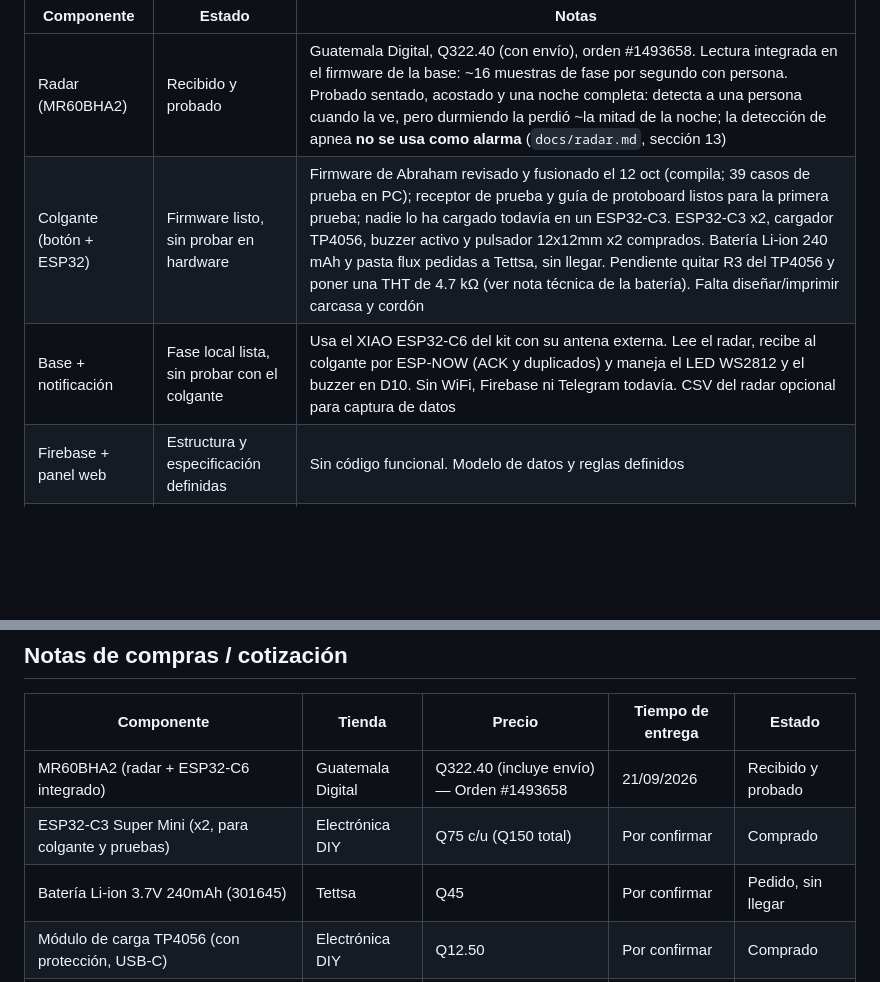
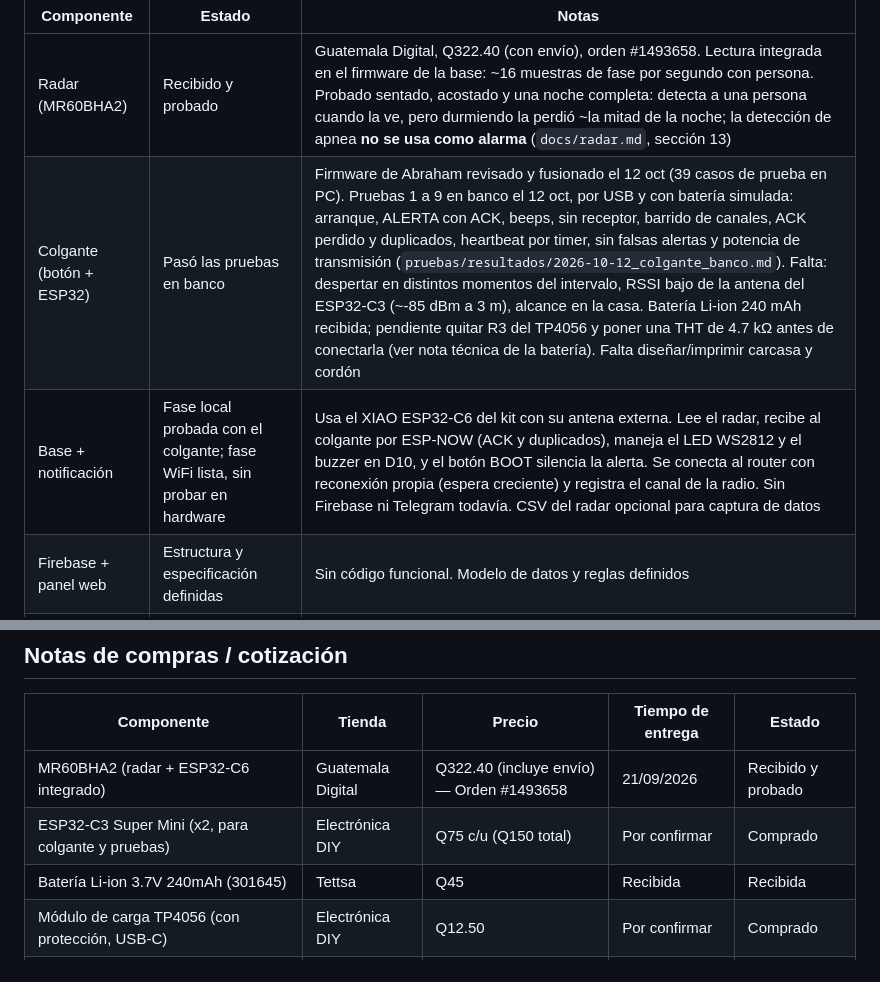
Before and after one commit to Audias22/proyecto-telecom-radar, a Markdown page: README.md, 2 parts joined by grey strips. Rendered like a GitHub page; blank space fills up the shorter version.

Commit message:
Actualiza el estado: colgante probado en banco, batería recibida y base en fase WiFi

```diff
--- a/README.md
+++ b/README.md
@@ -23,8 +23,8 @@ Guevara Mejicanos; el resto del equipo pasó a otros proyectos de la universidad
 | Componente | Estado | Notas |
 |---|---|---|
 | Radar (MR60BHA2) | Recibido y probado | Guatemala Digital, Q322.40 (con envío), orden #1493658. Lectura integrada en el firmware de la base: ~16 muestras de fase por segundo con persona. Probado sentado, acostado y una noche completa: detecta a una persona cuando la ve, pero durmiendo la perdió ~la mitad de la noche; la detección de apnea **no se usa como alarma** (`docs/radar.md`, sección 13) |
-| Colgante (botón + ESP32) | Firmware listo, sin probar en hardware | Firmware de Abraham revisado y fusionado el 12 oct (compila; 39 casos de prueba en PC); receptor de prueba y guía de protoboard listos para la primera prueba; nadie lo ha cargado todavía en un ESP32-C3. ESP32-C3 x2, cargador TP4056, buzzer activo y pulsador 12x12mm x2 comprados. Batería Li-ion 240 mAh y pasta flux pedidas a Tettsa, sin llegar. Pendiente quitar R3 del TP4056 y poner una THT de 4.7 kΩ (ver nota técnica de la batería). Falta diseñar/imprimir carcasa y cordón |
-| Base + notificación | Fase local lista, sin probar con el colgante | Usa el XIAO ESP32-C6 del kit con su antena externa. Lee el radar, recibe al colgante por ESP-NOW (ACK y duplicados) y maneja el LED WS2812 y el buzzer en D10. Sin WiFi, Firebase ni Telegram todavía. CSV del radar opcional para captura de datos |
+| Colgante (botón + ESP32) | Pasó las pruebas en banco | Firmware de Abraham revisado y fusionado el 12 oct (39 casos de prueba en PC). Pruebas 1 a 9 en banco el 12 oct, por USB y con batería simulada: arranque, ALERTA con ACK, beeps, sin receptor, barrido de canales, ACK perdido y duplicados, heartbeat por timer, sin falsas alertas y potencia de transmisión (`pruebas/resultados/2026-10-12_colgante_banco.md`). Falta: despertar en distintos momentos del intervalo, RSSI bajo de la antena del ESP32-C3 (~-85 dBm a 3 m), alcance en la casa. Batería Li-ion 240 mAh recibida; pendiente quitar R3 del TP4056 y poner una THT de 4.7 kΩ antes de conectarla (ver nota técnica de la batería). Falta diseñar/imprimir carcasa y cordón |
+| Base + notificación | Fase local probada con el colgante; fase WiFi lista, sin probar en hardware | Usa el XIAO ESP32-C6 del kit con su antena externa. Lee el radar, recibe al colgante por ESP-NOW (ACK y duplicados), maneja el LED WS2812 y el buzzer en D10, y el botón BOOT silencia la alerta. Se conecta al router con reconexión propia (espera creciente) y registra el canal de la radio. Sin Firebase ni Telegram todavía. CSV del radar opcional para captura de datos |
 | Firebase + panel web | Estructura y especificación definidas | Sin código funcional. Modelo de datos y reglas definidos |
 | Documento de propuesta | Listo | Ver `/docs/propuesta.docx` (o donde se suba) |
 | Cronograma | Listo | 11 semanas, del 9 ago al 24 oct |
@@ -221,7 +221,7 @@ Instrucciones en `web/README.md`.
 |---|---|---|---|---|
 | MR60BHA2 (radar + ESP32-C6 integrado) | Guatemala Digital | Q322.40 (incluye envío) — Orden #1493658 | 21/09/2026 | Recibido y probado |
 | ESP32-C3 Super Mini (x2, para colgante y pruebas) | Electrónica DIY | Q75 c/u (Q150 total) | Por confirmar | Comprado |
-| Batería Li-ion 3.7V 240mAh (301645) | Tettsa | Q45 | Por confirmar | Pedido, sin llegar |
+| Batería Li-ion 3.7V 240mAh (301645) | Tettsa | Q45 | Recibida | Recibida |
 | Módulo de carga TP4056 (con protección, USB-C) | Electrónica DIY | Q12.50 | Por confirmar | Comprado |
 | Módulo de buzzer activo en bajo con PNP S8550 (azul), para el colgante | Electrónica DIY | Q12 | Por confirmar | Comprado |
 | Pulsador 12x12mm (tapa redonda, x2) | Electrónica DIY | Q2 c/u (Q4 total) | Por confirmar | Comprado |
```
